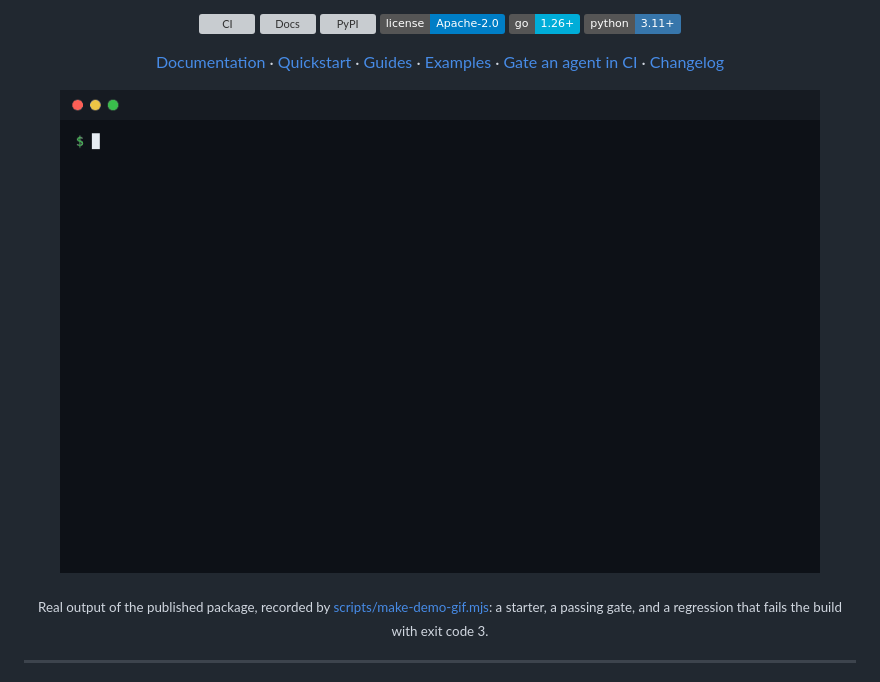
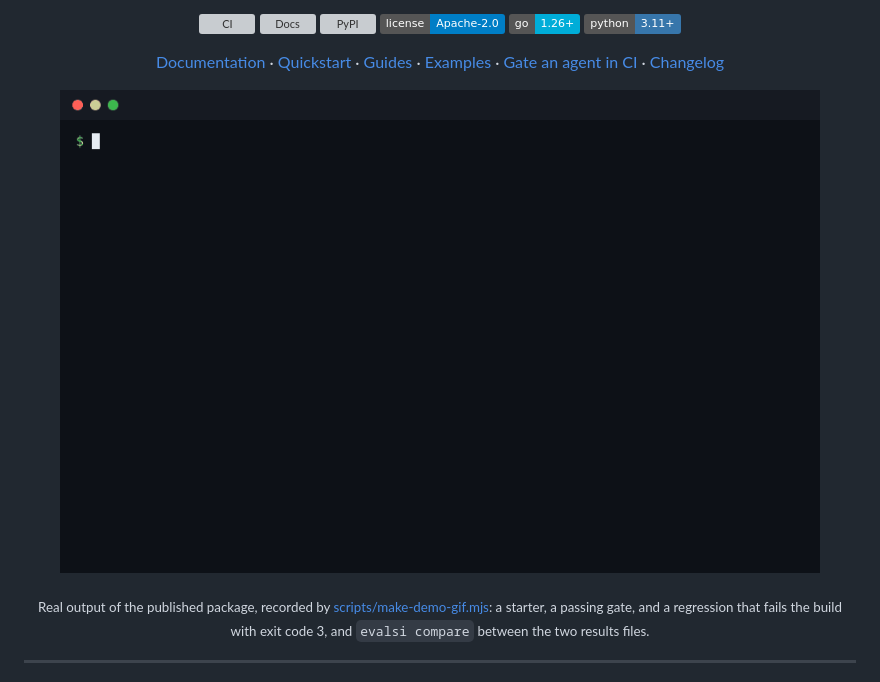
Before and after one commit to Abhishek-Rnjn/Evals.si, a Markdown page: README.md, the part around one of its changes. Drawn GitHub-style; pictures changed too: docs/img/demo.gif; badges without logos; grey boxes are pictures that could not be loaded.

```diff
--- a/README.md
+++ b/README.md
@@ -27,6 +27,6 @@ Agents, RAG pipelines, LLMs and models on one set of evaluators: sandboxed runs
 </p>
 
-<p align="center"><sub>Real output of the published package, recorded by <a href="scripts/make-demo-gif.mjs">scripts/make-demo-gif.mjs</a>: a starter, a passing gate, and a regression that fails the build with exit code 3.</sub></p>
+<p align="center"><sub>Real output of the published package, recorded by <a href="scripts/make-demo-gif.mjs">scripts/make-demo-gif.mjs</a>: a starter, a passing gate, and a regression that fails the build with exit code 3, and <code>evalsi compare</code> between the two results files.</sub></p>
 
 ---
 
```
Also changed, not shown: other parts of README.md (+1 -1 lines), python/evalsi/README.md (+2 -2 lines), 1 other file.
